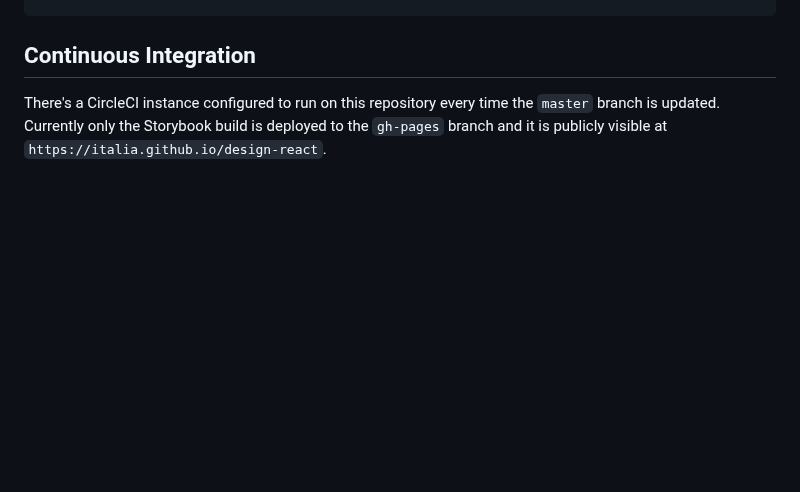
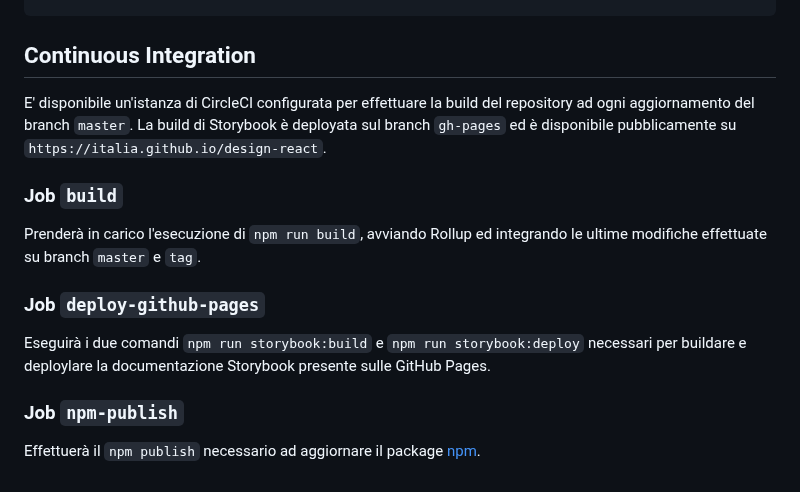
Before and after one commit to italia/design-react-kit, a Markdown page: README.md, the part around one of its changes. Rendered like a GitHub page; blank space fills up the shorter version.

```diff
--- a/README.md
+++ b/README.md
@@ -104,5 +152,17 @@ If you're using preprocessors as SASS or Less you can import the CSS directly in
 
 ## Continuous Integration
 
-There's a CircleCI instance configured to run on this repository every time the `master` branch is updated.
-Currently only the Storybook build is deployed to the `gh-pages` branch and it is publicly visible at `https://italia.github.io/design-react`.
+E' disponibile un'istanza di CircleCI configurata per effettuare la build del repository ad ogni aggiornamento del branch `master`.
+La build di Storybook è deployata sul branch `gh-pages` ed è disponibile pubblicamente su `https://italia.github.io/design-react`.
+
+### Job `build`
+
+Prenderà in carico l'esecuzione di `npm run build`, avviando Rollup ed integrando le ultime modifiche effettuate su branch `master` e `tag`.
+
+### Job `deploy-github-pages`
+
+Eseguirà i due comandi `npm run storybook:build` e `npm run storybook:deploy` necessari per buildare e deploylare la documentazione Storybook presente sulle GitHub Pages.
+
+### Job `npm-publish`
+
+Effettuerà il `npm publish` necessario ad aggiornare il package [npm](https://www.npmjs.com/~italia).
```
Also changed, not shown: other parts of README.md (+96 -48 lines), doc/storybook.png.
